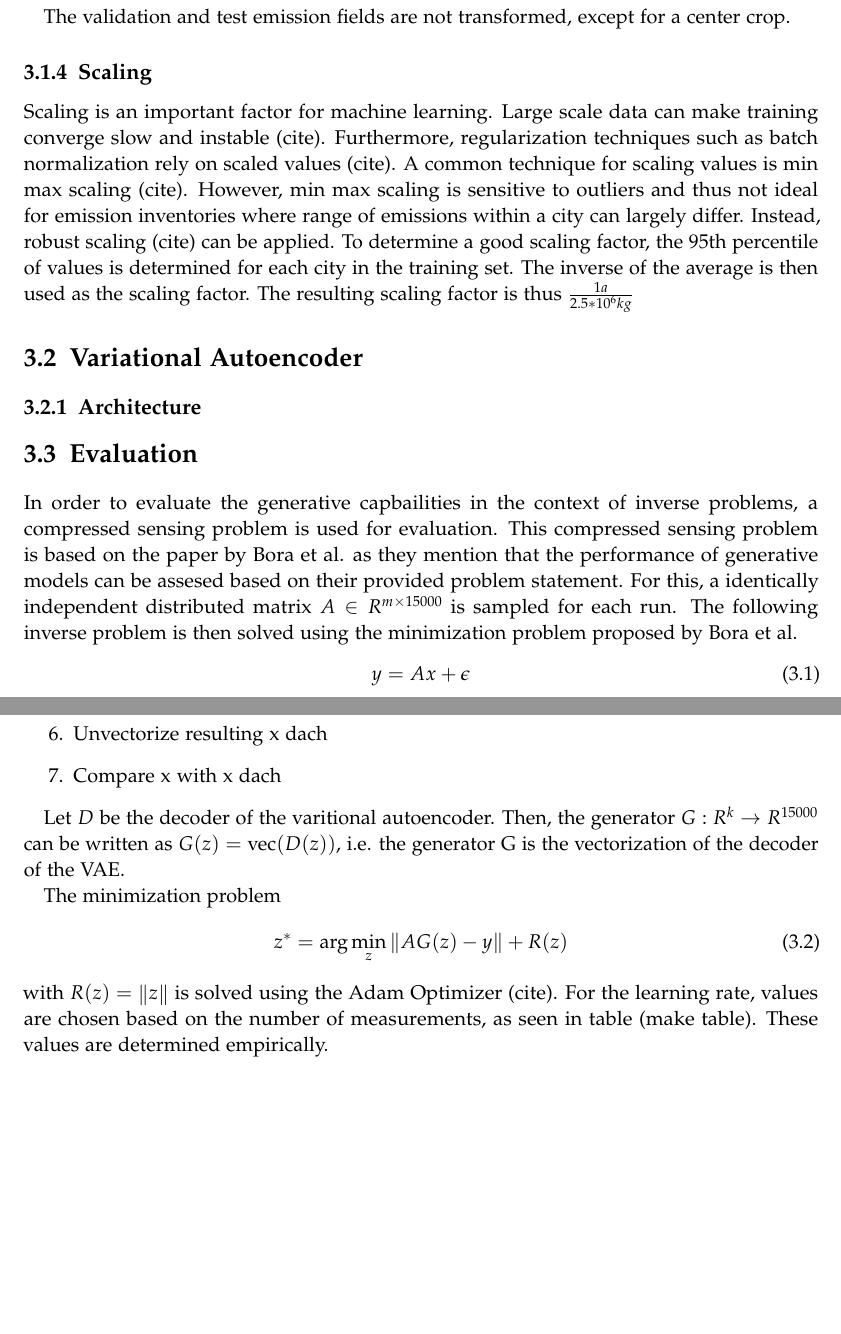
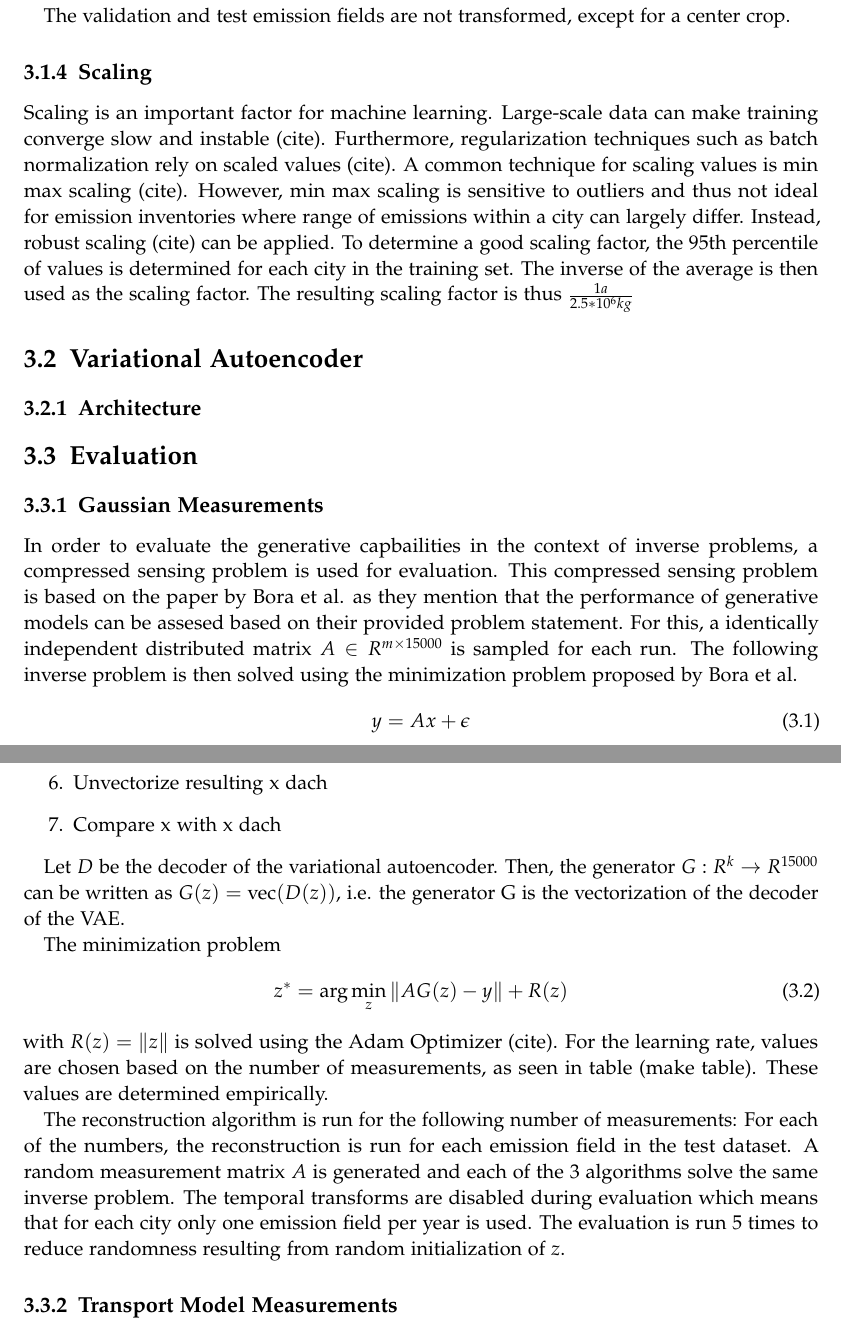
Before and after one commit to must1d/masters-thesis, a LaTeX thesis (main.tex, which reads chapters/03_methods.tex): two parts of pages 10 and 11 of 16, joined at a grey line, cut so that both start at the same text, the shorter picture padded with empty space. Compiled offline with pdfLaTeX.

Commit message:
Adds small part

```diff
--- a/chapters/03_methods.tex
+++ b/chapters/03_methods.tex
@@ -68,7 +68,7 @@ The validation and test emission fields are not transformed, except for a center
 
 \subsection{Scaling}
 Scaling is an important factor for machine learning.
-Large scale data can make training converge slow and instable (cite).
+Large-scale data can make training converge slow and instable (cite).
 Furthermore, regularization techniques such as batch normalization rely on scaled values (cite).
 A common technique for scaling values is min max scaling (cite).
 However, min max scaling is sensitive to outliers and thus not ideal for emission inventories where range of emissions within a city can largely differ.
@@ -82,6 +82,8 @@ The resulting scaling factor is thus $\frac{1 a}{2.5 * 10^6 kg}$
 \subsection{Architecture}
 
 \section{Evaluation}
+
+\subsection{Gaussian Measurements}
 In order to evaluate the generative capbailities in the context of inverse problems, a compressed sensing problem is used for evaluation.
 This compressed sensing problem is based on the paper by Bora et al. as they mention that the performance of generative models can be assesed based on their provided problem statement.
 For this, a identically independent distributed matrix $A \in R^{m \times 15000}$ is sampled for each run.
@@ -106,7 +108,7 @@ The resulting pipeline is the following:
     \item Compare x with x dach
 \end{enumerate}
 
-Let $D$ be the decoder of the varitional autoencoder.
+Let $D$ be the decoder of the variational autoencoder.
 Then, the generator $G: R^k \rightarrow R^{15000}$ can be written as $G(z) = \text{vec}(D(z))$, i.e. the generator G is the vectorization of the decoder of the VAE.
 
 The minimization problem
@@ -116,3 +118,11 @@ The minimization problem
 with $R(z) = \norm{z}$ is solved using the Adam Optimizer (cite).
 For the learning rate, values are chosen based on the number of measurements, as seen in table (make table).
 These values are determined empirically.
+
+The reconstruction algorithm is run for the following number of measurements:
+For each of the numbers, the reconstruction is run for each emission field in the test dataset.
+A random measurement matrix $A$ is generated and each of the $3$ algorithms solve the same inverse problem.
+The temporal transforms are disabled during evaluation which means that for each city only one emission field per year is used.
+The evaluation is run 5 times to reduce randomness resulting from random initialization of $z$.
+
+\subsection{Transport Model Measurements}
```
